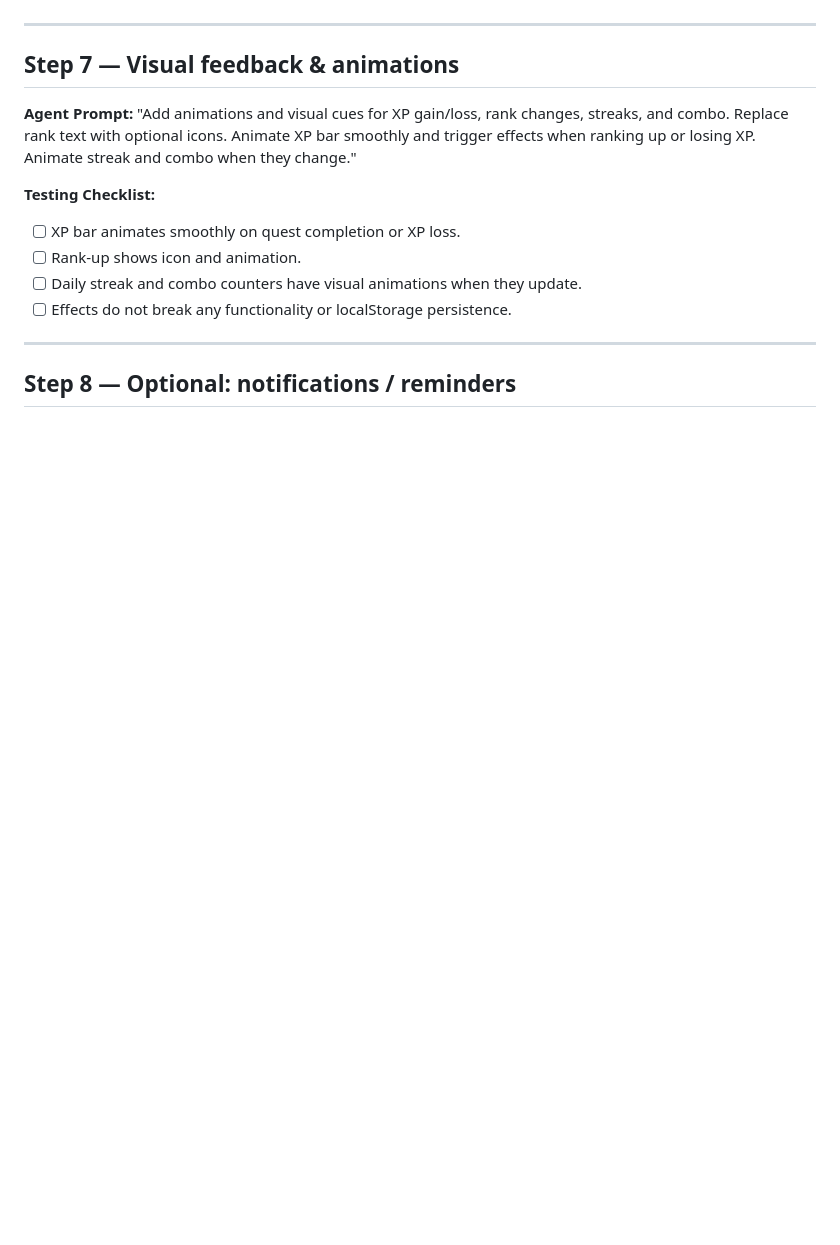
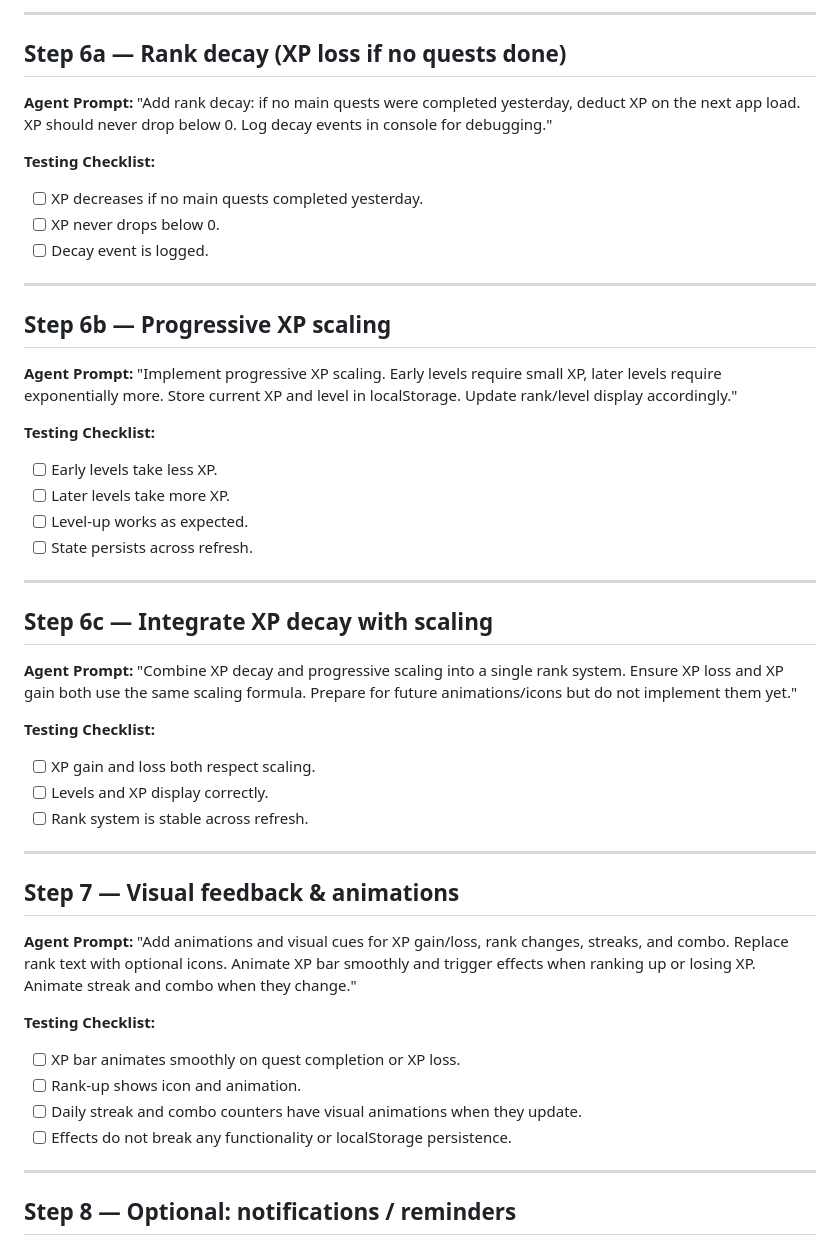
Before and after one commit to khfong26/daily-quests-app, a Markdown page: TESTING_CHECKLIST.md, the part around one of its changes. GitHub-like rendering; blank space fills up the shorter version.

```diff
--- a/TESTING_CHECKLIST.md
+++ b/TESTING_CHECKLIST.md
@@ -113,4 +149,43 @@ Update rank/level display and prepare for future visual icons and animations."
 
+---
+
+## Step 6a — Rank decay (XP loss if no quests done)
+
+**Agent Prompt:**
+"Add rank decay: if no main quests were completed yesterday, deduct XP on the next app load. XP should never drop below 0. Log decay events in console for debugging."
+
+**Testing Checklist:**
+
+* [ ] XP decreases if no main quests completed yesterday.
+* [ ] XP never drops below 0.
+* [ ] Decay event is logged.
+
+---
+
+## Step 6b — Progressive XP scaling
+
+**Agent Prompt:**
+"Implement progressive XP scaling. Early levels require small XP, later levels require exponentially more. Store current XP and level in localStorage. Update rank/level display accordingly."
+
+**Testing Checklist:**
+
+* [ ] Early levels take less XP.
+* [ ] Later levels take more XP.
+* [ ] Level-up works as expected.
+* [ ] State persists across refresh.
+
+---
+
+## Step 6c — Integrate XP decay with scaling
+
+**Agent Prompt:**
+"Combine XP decay and progressive scaling into a single rank system. Ensure XP loss and XP gain both use the same scaling formula. Prepare for future animations/icons but do not implement them yet."
+
+**Testing Checklist:**
+
+* [ ] XP gain and loss both respect scaling.
+* [ ] Levels and XP display correctly.
+* [ ] Rank system is stable across refresh.
 ---
 
 ## Step 7 — Visual feedback & animations
```
Also changed, not shown: other parts of TESTING_CHECKLIST.md (+58 -22 lines).
